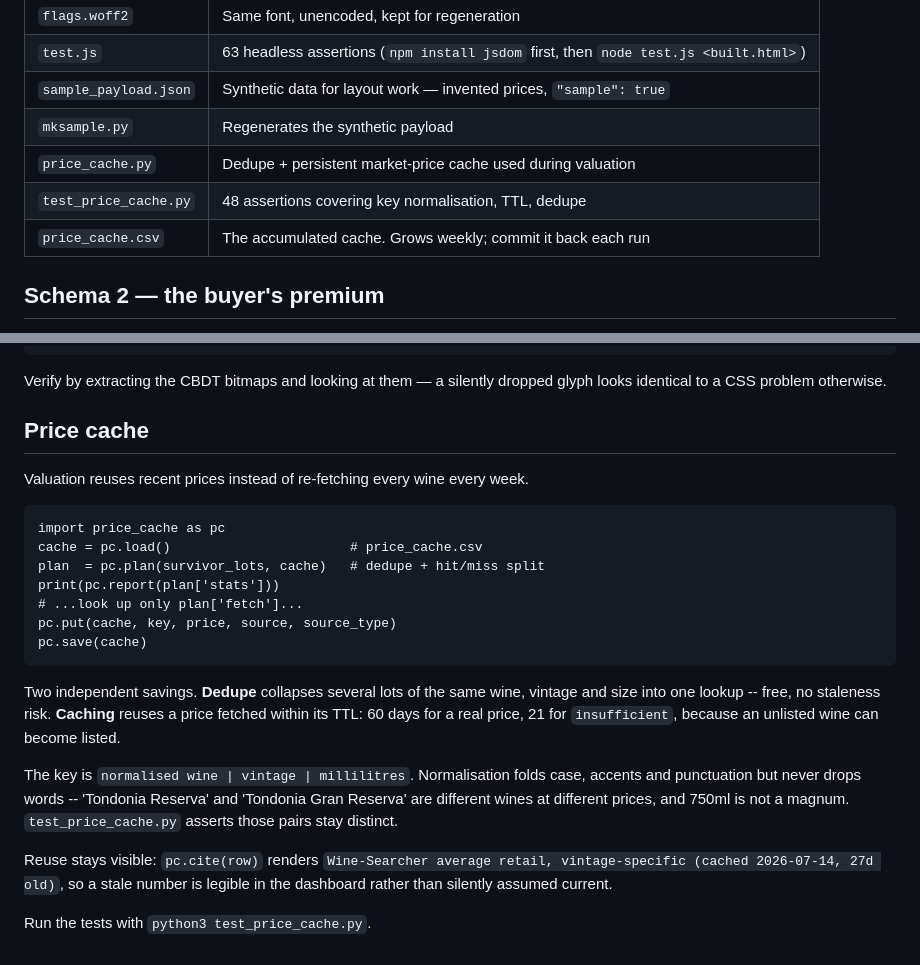
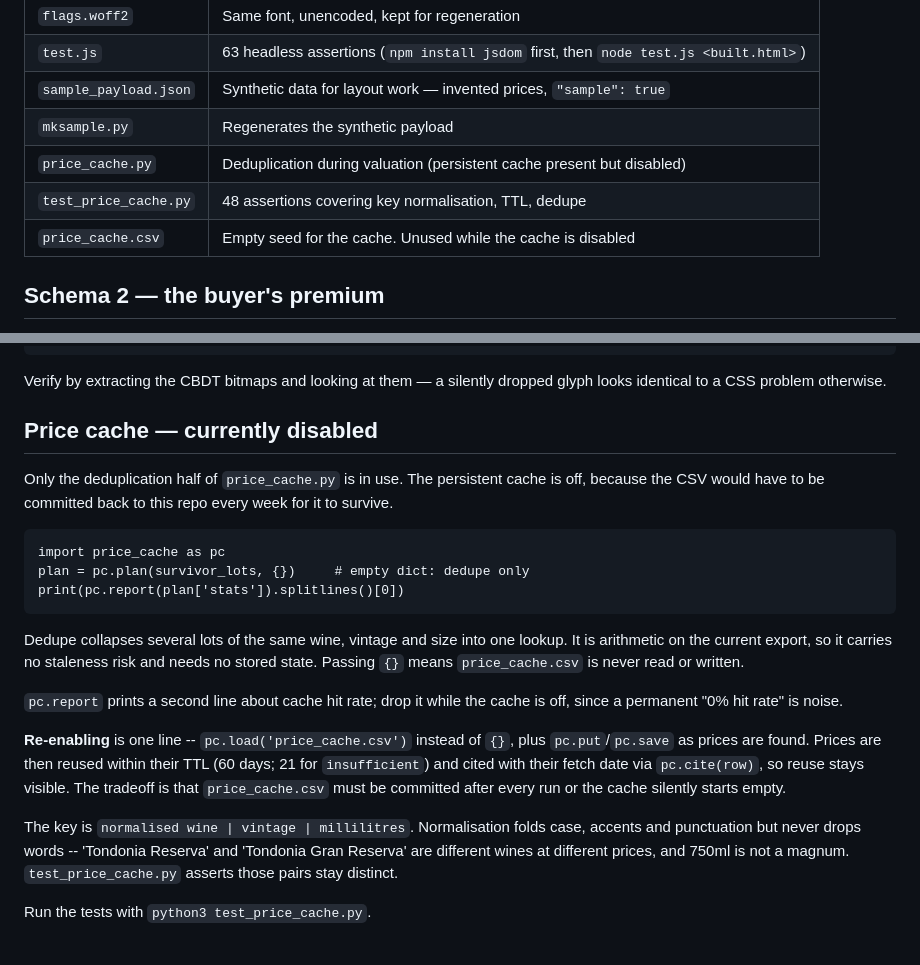
Before and after one commit to otplabs-io/agentic-auction-template, a Markdown page: README.md, 2 parts joined by grey strips. Rendered like a GitHub page.

```diff
--- a/README.md
+++ b/README.md
@@ -19,9 +19,9 @@ self-contained file. Override with `-o path.html`.
 | `test.js` | 63 headless assertions (`npm install jsdom` first, then `node test.js <built.html>`) |
 | `sample_payload.json` | Synthetic data for layout work — invented prices, `"sample": true` |
 | `mksample.py` | Regenerates the synthetic payload |
-| `price_cache.py` | Dedupe + persistent market-price cache used during valuation |
+| `price_cache.py` | Deduplication during valuation (persistent cache present but disabled) |
 | `test_price_cache.py` | 48 assertions covering key normalisation, TTL, dedupe |
-| `price_cache.csv` | The accumulated cache. Grows weekly; commit it back each run |
+| `price_cache.csv` | Empty seed for the cache. Unused while the cache is disabled |
 
 ## Schema 2 — the buyer's premium
 
@@ -59,31 +59,33 @@ Verify by extracting the CBDT bitmaps and looking at them — a silently dropped
 glyph looks identical to a CSS problem otherwise.
 
 
-## Price cache
+## Price cache — currently disabled
 
-Valuation reuses recent prices instead of re-fetching every wine every week.
+Only the deduplication half of `price_cache.py` is in use. The persistent cache
+is off, because the CSV would have to be committed back to this repo every week
+for it to survive.
 
     import price_cache as pc
-    cache = pc.load()                       # price_cache.csv
-    plan  = pc.plan(survivor_lots, cache)   # dedupe + hit/miss split
-    print(pc.report(plan['stats']))
-    # ...look up only plan['fetch']...
-    pc.put(cache, key, price, source, source_type)
-    pc.save(cache)
+    plan = pc.plan(survivor_lots, {})     # empty dict: dedupe only
+    print(pc.report(plan['stats']).splitlines()[0])
 
-Two independent savings. **Dedupe** collapses several lots of the same wine,
-vintage and size into one lookup -- free, no staleness risk. **Caching** reuses
-a price fetched within its TTL: 60 days for a real price, 21 for
-`insufficient`, because an unlisted wine can become listed.
+Dedupe collapses several lots of the same wine, vintage and size into one
+lookup. It is arithmetic on the current export, so it carries no staleness risk
+and needs no stored state. Passing `{}` means `price_cache.csv` is never read or
+written.
+
+`pc.report` prints a second line about cache hit rate; drop it while the cache
+is off, since a permanent "0% hit rate" is noise.
+
+**Re-enabling** is one line -- `pc.load('price_cache.csv')` instead of `{}`,
+plus `pc.put`/`pc.save` as prices are found. Prices are then reused within their
+TTL (60 days; 21 for `insufficient`) and cited with their fetch date via
+`pc.cite(row)`, so reuse stays visible. The tradeoff is that `price_cache.csv`
+must be committed after every run or the cache silently starts empty.
 
 The key is `normalised wine | vintage | millilitres`. Normalisation folds case,
 accents and punctuation but never drops words -- 'Tondonia Reserva' and
 'Tondonia Gran Reserva' are different wines at different prices, and 750ml is
 not a magnum. `test_price_cache.py` asserts those pairs stay distinct.
 
-Reuse stays visible: `pc.cite(row)` renders
-`Wine-Searcher average retail, vintage-specific (cached 2026-07-14, 27d old)`,
-so a stale number is legible in the dashboard rather than silently assumed
-current.
-
 Run the tests with `python3 test_price_cache.py`.
```
